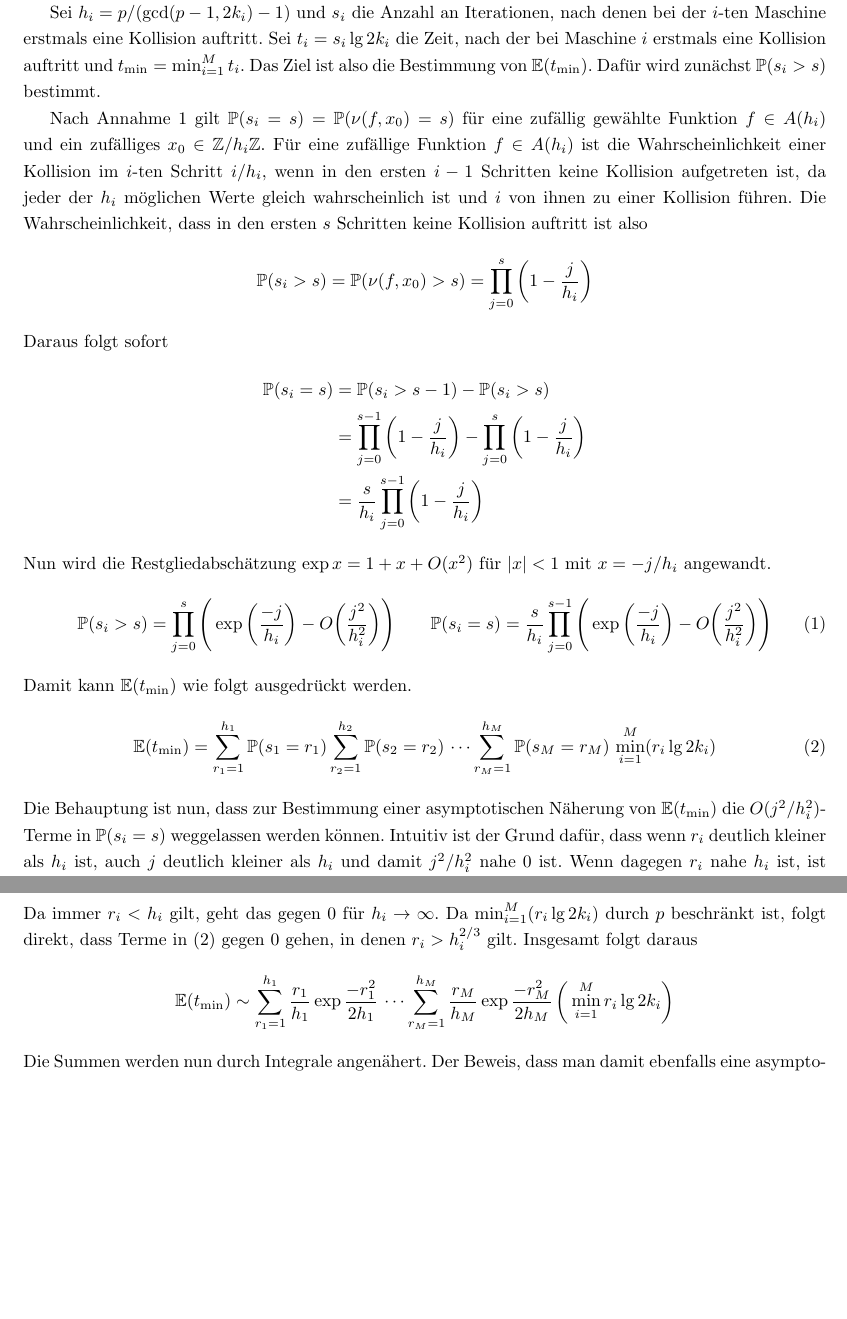
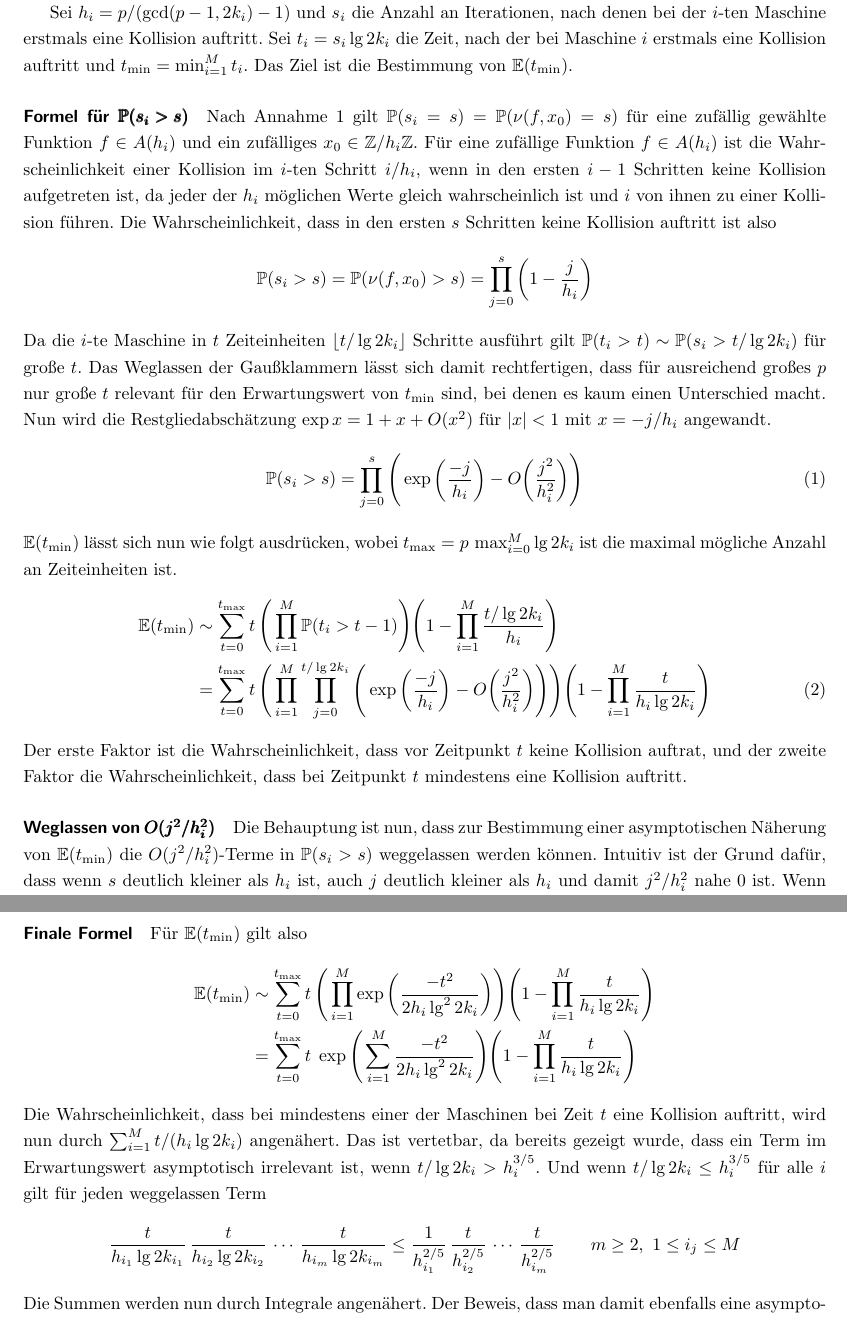
Before and after one commit to finn-rudolph/rhok, a LaTeX document (article/rhok.tex): two parts of pages 4 and 5 of 13 before the commit and two parts of pages 4 and 6 of 14 after it, joined at a grey line, cut so that both start at the same text, the shorter picture padded with empty space. Compiled offline with pdfLaTeX.

Commit message:
Do further derivation

```diff
--- a/article/rhok.tex
+++ b/article/rhok.tex
@@ -111,28 +111,26 @@ wobei $X_i$ die gleichverteilte Zufallsvariable über $A(h_i) \times \Z/h_i\Z$ m
 
 In diesem Abschnitt wird eine Formel für $L_K(p)$ hergleitet, die im Fall paarweise verschiedener $k$-Werte gilt. Aus Annahme 1 folgt, dass die Rho-Längen der $i$-ten und $j$-ten Maschine als Zufallsvariablen betrachtet stochastisch unabhängig sind, wenn $k_i \ne k_j$.
 
-Sei $h_i = p/(\gcd(p - 1, 2k_i) - 1)$ und $s_i$ die Anzahl an Iterationen, nach denen bei der $i$-ten Maschine erstmals eine Kollision auftritt. Sei $t_i = s_i \lg 2k_i$ die Zeit, nach der bei Maschine $i$ erstmals eine Kollision auftritt und $t_{\min} = \min_{i = 1}^M t_i$. Das Ziel ist also die Bestimmung von $\E(t_{\min})$. Dafür wird zunächst $\P(s_i > s)$ bestimmt.
+Sei $h_i = p/(\gcd(p - 1, 2k_i) - 1)$ und $s_i$ die Anzahl an Iterationen, nach denen bei der $i$-ten Maschine erstmals eine Kollision auftritt. Sei $t_i = s_i \lg 2k_i$ die Zeit, nach der bei Maschine $i$ erstmals eine Kollision auftritt und $t_{\min} = \min_{i = 1}^M t_i$. Das Ziel ist die Bestimmung von $\E(t_{\min})$.
 
-Nach Annahme 1 gilt $\P(s_i = s) = \P(\nu(f, x_0) = s)$ für eine zufällig gewählte Funktion $f \in A(h_i)$ und ein zufälliges $x_0 \in \Z/h_i\Z$. Für eine zufällige Funktion $f \in A(h_i)$ ist die Wahrscheinlichkeit einer Kollision im $i$-ten Schritt $i/h_i$, wenn in den ersten $i-1$ Schritten keine Kollision aufgetreten ist, da jeder der $h_i$ möglichen Werte gleich wahrscheinlich ist und $i$ von ihnen zu einer Kollision führen. Die Wahrscheinlichkeit, dass in den ersten $s$ Schritten keine Kollision auftritt ist also
+
+\paragraph{Formel für $\pmb{\P(s_i > s)}$} Nach Annahme 1 gilt $\P(s_i = s) = \P(\nu(f, x_0) = s)$ für eine zufällig gewählte Funktion $f \in A(h_i)$ und ein zufälliges $x_0 \in \Z/h_i\Z$. Für eine zufällige Funktion $f \in A(h_i)$ ist die Wahrscheinlichkeit einer Kollision im $i$-ten Schritt $i/h_i$, wenn in den ersten $i-1$ Schritten keine Kollision aufgetreten ist, da jeder der $h_i$ möglichen Werte gleich wahrscheinlich ist und $i$ von ihnen zu einer Kollision führen. Die Wahrscheinlichkeit, dass in den ersten $s$ Schritten keine Kollision auftritt ist also
 \begin{align*}
     \P(s_i > s) = \P(\nu(f, x_0) > s) = \prod_{j = 0}^s \bigg (1 - \frac {j} {h_i} \bigg )
 \end{align*}
-Daraus folgt sofort
-\begin{align*}
-    \P(s_i = s)
-     & = \P(s_i > s - 1) - \P(s_i > s)                                                                                 \\
-     & = \prod_{j = 0}^{s - 1} \bigg (1 - \frac {j} {h_i} \bigg ) - \prod_{j = 0}^s \bigg (1 - \frac {j} {h_i} \bigg ) \\
-     & = \frac s {h_i} \prod_{j = 0}^{s - 1} \bigg (1 - \frac {j} {h_i} \bigg )
-\end{align*}
-Nun wird die Restgliedabschätzung $\exp x = 1 + x + O(x^2)$ für $|x| < 1$ mit $x = -j/h_i$ angewandt.
+Da die $i$-te Maschine in $t$ Zeiteinheiten $\lfloor t / \lg 2k_i \rfloor$ Schritte ausführt gilt $\P(t_i > t) \sim \P(s_i > t / \lg 2k_i)$ für große $t$. Das Weglassen der Gaußklammern lässt sich damit rechtfertigen, dass für ausreichend großes $p$ nur große $t$ relevant für den Erwartungswert von $t_{\min}$ sind, bei denen es kaum einen Unterschied macht. Nun wird die Restgliedabschätzung $\exp x = 1 + x + O(x^2)$ für $|x| < 1$ mit $x = -j/h_i$ angewandt.
 \begin{align}
-    \P(s_i > s) = \prod_{j = 0}^s \Bigg ( \exp \bigg ( \frac {-j}{h_i} \bigg ) - O \bigg ( \frac {j^2} {h_i^2} \bigg ) \Bigg ) \qquad
-    \P(s_i = s) = \frac s {h_i} \prod_{j = 0}^{s - 1} \Bigg ( \exp \bigg ( \frac {-j}{h_i} \bigg ) - O \bigg ( \frac {j^2} {h_i^2} \bigg ) \Bigg )
+    \P(s_i > s) = \prod_{j = 0}^{s} \Bigg ( \exp \bigg ( \frac {-j}{h_i} \bigg ) - O \bigg ( \frac {j^2} {h_i^2} \bigg ) \Bigg )
     \label{ps}
 \end{align}
-Damit kann $\E(t_{\min})$ wie folgt ausgedrückt werden.
+$\E(t_{\min})$ lässt sich nun wie folgt ausdrücken, wobei $t_{\max} = p \, \max_{i = 0}^M \lg 2k_i$ ist die maximal mögliche Anzahl an Zeiteinheiten ist.
 \begin{align}
-    \E(t_{\min}) = \sum_{r_1 = 1}^{h_1} \P(s_1 = r_1) \sum_{r_2 = 1}^{h_2} \P(s_2 = r_2) \, \cdots \sum_{r_M = 1}^{h_M} \P(s_M = r_M) \, \min_{i = 1}^M (r_i \lg 2k_i) \label{etmin}
+    \E(t_{\min})
+     & \sim \sum_{t = 0}^{t_{\max}} t \, \Bigg ( \prod_{i = 1}^M \P(t_i > t - 1) \Bigg ) \Bigg (1 - \prod_{i = 1}^M \frac {t / \lg 2k_i} {h_i} \Bigg ) \nonumber                                                                                                         \\
+     & = \sum_{t = 0}^{t_{\max}} t \, \Bigg ( \prod_{i = 1}^M \prod_{j = 0}^{t / \lg 2k_i} \Bigg ( \exp \bigg ( \frac {-j}{h_i} \bigg ) - O \bigg ( \frac {j^2} {h_i^2} \bigg ) \Bigg )\Bigg ) \Bigg (1 - \prod_{i = 1}^M \frac {t} {h_i \lg 2k_i} \Bigg ) \label{etmin}
 \end{align}
-Die Behauptung ist nun, dass zur Bestimmung einer asymptotischen Näherung von $\E(t_{\min})$ die $O(j^2/h_i^2)$-Terme in $\P(s_i = s)$ weggelassen werden können. Intuitiv ist der Grund dafür, dass wenn $r_i$ deutlich kleiner als $h_i$ ist, auch $j$ deutlich kleiner als $h_i$ und damit $j^2/h_i^2$ nahe 0 ist. Wenn dagegen $r_i$ nahe $h_i$ ist, ist $\P(s_i = r_i)$ sehr klein, sodass der Beitrag zum Erwartungswert vernachlässigbar ist. Präzise lässt sich das wie folgt begründen. Wenn $r_i \le h_{i}^{3/5}$, sieht man durch Ausmultiplizieren des Produkts in (\ref{ps})
+Der erste Faktor ist die Wahrscheinlichkeit, dass vor Zeitpunkt $t$ keine Kollision auftrat, und der zweite Faktor die Wahrscheinlichkeit, dass bei Zeitpunkt $t$ mindestens eine Kollision auftritt.
+
+
+\paragraph*{Weglassen von $\pmb{O(j^2/h_i^2)}$} Die Behauptung ist nun, dass zur Bestimmung einer asymptotischen Näherung von $\E(t_{\min})$ die $O(j^2/h_i^2)$-Terme in $\P(s_i > s)$ weggelassen werden können. Intuitiv ist der Grund dafür, dass wenn $s$ deutlich kleiner als $h_i$ ist, auch $j$ deutlich kleiner als $h_i$ und damit $j^2/h_i^2$ nahe 0 ist. Wenn dagegen $s$ nahe $h_i$ ist, ist $\P(s_i > s)$ sehr klein, sodass der Beitrag zum Erwartungswert vernachlässigbar ist. Präzise lässt sich das wie folgt begründen. Wenn $s \le h_{i}^{3/5}$, sieht man durch Ausmultiplizieren des Produkts in (\ref{ps})
 \begin{align*}
@@ -166,7 +164,17 @@ schreiben. Im Fall $r_i > h_i^{3/5}$ gilt
 \end{align*}
-Da immer $r_i < h_i$ gilt, geht das gegen 0 für $h_i \to \infty$. Da $\min_{i = 1}^M (r_i \lg 2k_i)$ durch $p$ beschränkt ist, folgt direkt, dass Terme in (\ref{etmin}) gegen 0 gehen, in denen $r_i > h_i^{2/3}$ gilt. Insgesamt folgt daraus
+Daraus folgt, dass wenn $t / \lg 2k_i > h_i^{3/5}$ für ein $i$ in (\ref{etmin}) gilt, dass dann der gesamte Term in der Summe gegen 0 geht, für $p \to \infty$. Die anderen Wahrscheinlichkeiten sind alle durch 1 begrenzt und $t$ ist $O(p)$. Da aber $h_i = \Theta(p)$ und $\lim_{p \to \infty} O(p) e^{-\Theta(p)^{1/5}} = 0$, geht der Summand dann gegen 0. Insgesamt bedeutet das, dass man durch Weglassen der $O(j^2/h_i^2)$-Terme in (\ref{ps}) entweder eine asymptotisch genaue Annäherung erhält, oder der Term, in dem man die Annäherung verwendet, sowieso gegen 0 geht.
+
+
+\paragraph*{Finale Formel} Für $\E(t_{\min})$ gilt also
 \begin{align*}
-    \E(t_{\min}) \sim \sum_{r_1 = 1}^{h_1} \frac {r_1} {h_1} \exp \frac {-r_1^2} {2h_1} \, \cdots \sum_{r_M = 1}^{h_M} \frac {r_M} {h_M} \exp \frac {-r_M^2} {2h_M} \, \bigg ( \min_{i = 1}^M {r_i \lg 2k_i} \bigg )
+    \E(t_{\min})
+     & \sim \sum_{t = 0}^{t_{\max}} t \, \Bigg ( \prod_{i = 1}^M \exp \bigg (\frac {-t^2} {2h_i \lg^2 2k_i} \bigg ) \Bigg ) \Bigg (1 - \prod_{i = 1}^M \frac {t} {h_i \lg 2k_i} \Bigg ) \\
+     & = \sum_{t = 0}^{t_{\max}} t \; \exp \Bigg ( \sum_{i = 1}^M \frac {-t^2} {2h_i \lg^2 2k_i} \Bigg ) \Bigg (1 - \prod_{i = 1}^M \frac {t} {h_i \lg 2k_i} \Bigg )
+\end{align*}
+Die Wahrscheinlichkeit, dass bei mindestens einer der Maschinen bei Zeit $t$ eine Kollision auftritt, wird nun durch $\sum_{i = 1}^M t/(h_i \lg 2k_i)$ angenähert. Das ist vertetbar, da bereits gezeigt wurde, dass ein Term im Erwartungswert asymptotisch irrelevant ist, wenn $t/\lg 2k_i > h_i^{3/5}$. Und wenn $t / \lg 2k_i \le h_i^{3/5}$ für alle $i$ gilt für jeden weggelassen Term
+\begin{align*}
+    \frac {t} {h_{i_1} \lg 2k_{i_1}} \, \frac {t} {h_{i_2} \lg 2k_{i_2}} \, \cdots \, \frac {t} {h_{i_m} \lg 2k_{i_m}}
+    \le \frac 1 {h_{i_1}^{2/5}} \, \frac {t} {h_{i_2}^{2/5}} \, \cdots \, \frac {t} {h_{i_m}^{2/5}} \qquad m \ge 2, \ 1 \le i_j \le M
 \end{align*}
 Die Summen werden nun durch Integrale angenähert. Der Beweis, dass man damit ebenfalls eine asymptotische Näherung für $\E(t_{\min})$ erhält wird hier nicht vorgestellt, da er relativ aufwändig und nicht besonders interessant ist. Intuitiv ist diese Näherung deswegen möglich, weil die Funktionen in den Summen stetig sind, und damit ihr Wert an einem einzelnen Punkt eine relativ gute Näherung für die Werte um diesen Punkt herum ist. Nun gilt
 \begin{align*}
```
Also changed, not shown: article/rhok.tex (49 more changed lines).
